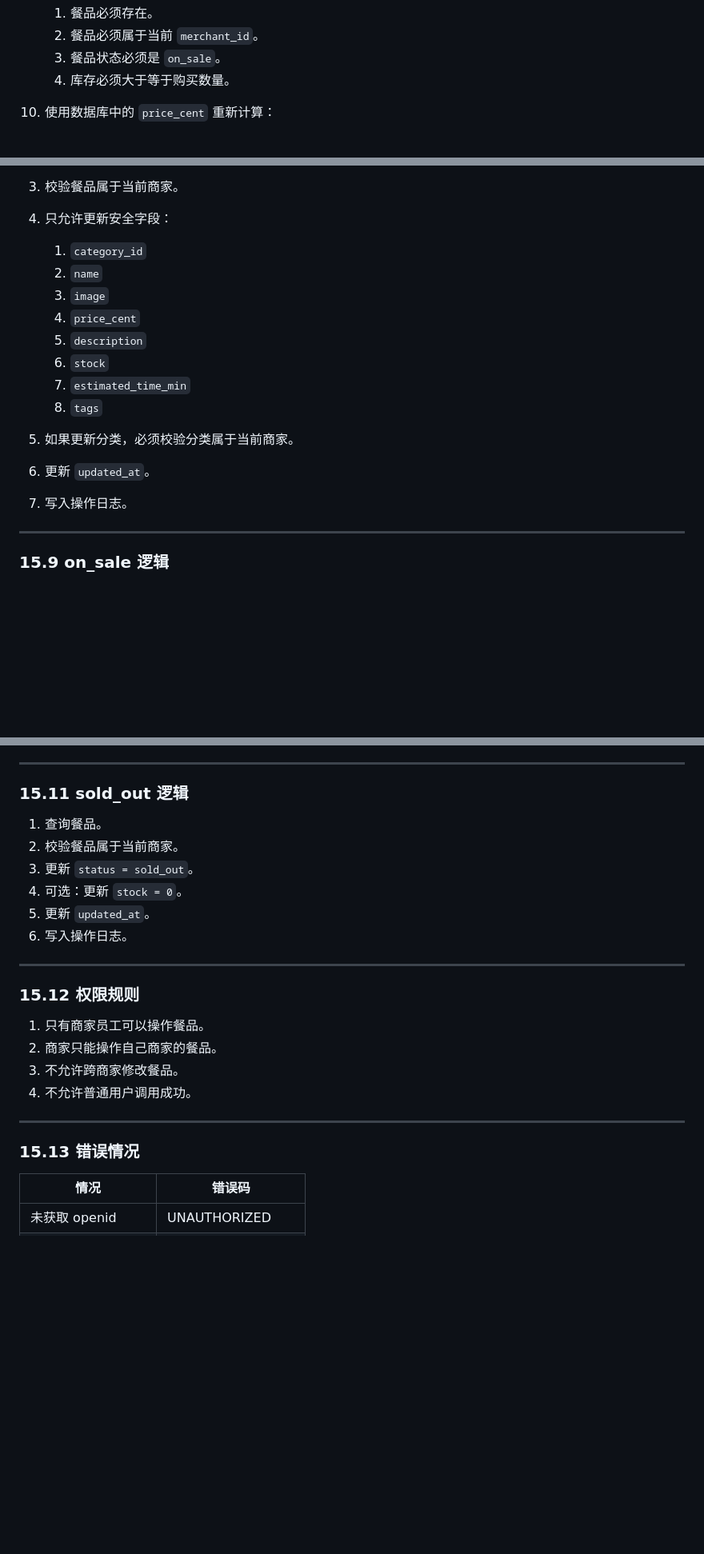
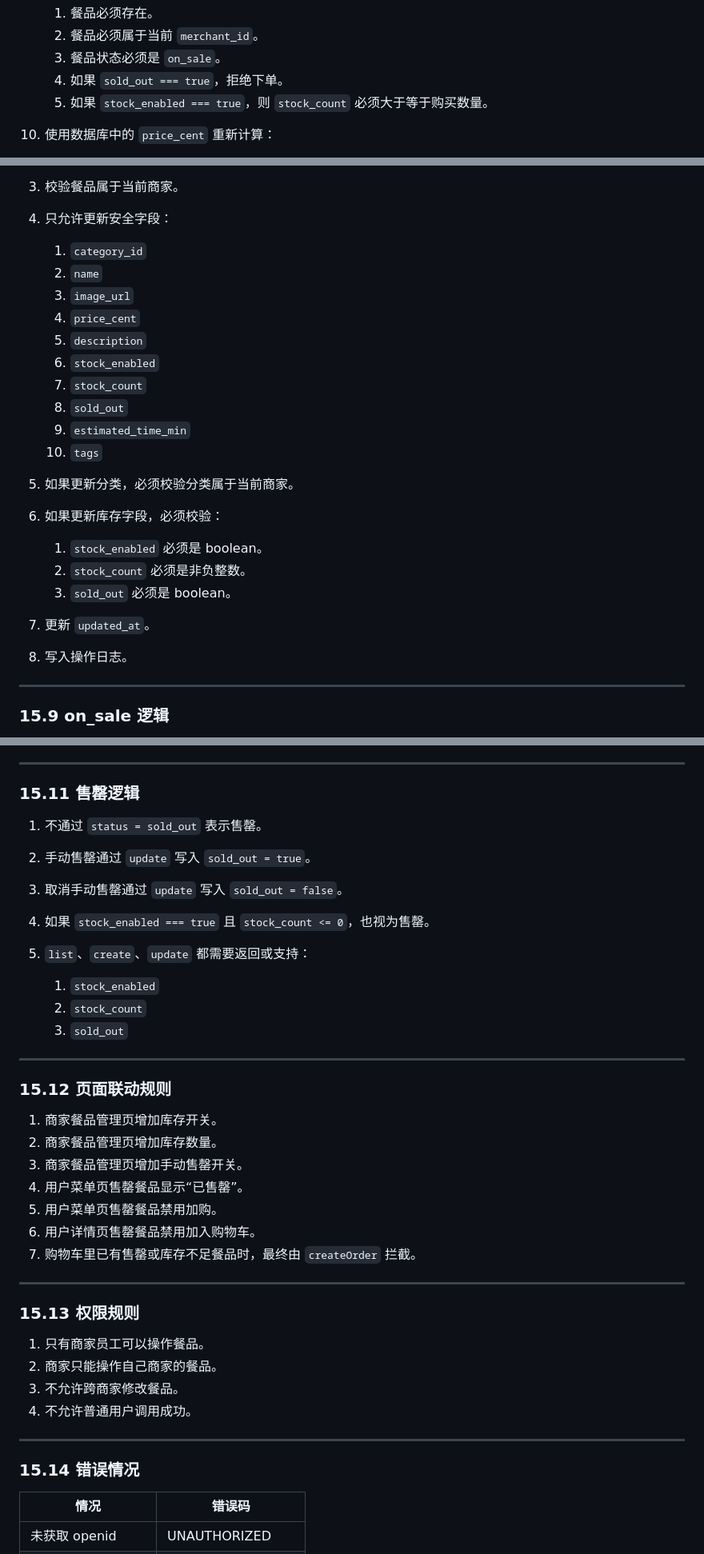
Before and after one commit to rrr1224tap/MyPriviteKitchen, a Markdown page: ai-docs/03_云函数设计.md, 3 parts joined by grey strips. Shown at 80% size. Drawn GitHub-style; blank space fills up the shorter version.

```diff
--- a/ai-docs/03_云函数设计.md
+++ b/ai-docs/03_云函数设计.md
@@ -779,7 +792,8 @@ operation_logs
    1. 餐品必须存在。
    2. 餐品必须属于当前 `merchant_id`。
    3. 餐品状态必须是 `on_sale`。
-   4. 库存必须大于等于购买数量。
+   4. 如果 `sold_out === true`，拒绝下单。
+   5. 如果 `stock_enabled === true`，则 `stock_count` 必须大于等于购买数量。
 10. 使用数据库中的 `price_cent` 重新计算：
 
     1. 每个商品小计 `subtotal_cent`
@@ -1483,15 +1513,22 @@ off_sale
 
    1. `category_id`
    2. `name`
-   3. `image`
+   3. `image_url`
    4. `price_cent`
    5. `description`
-   6. `stock`
-   7. `estimated_time_min`
-   8. `tags`
+   6. `stock_enabled`
+   7. `stock_count`
+   8. `sold_out`
+   9. `estimated_time_min`
+   10. `tags`
 5. 如果更新分类，必须校验分类属于当前商家。
-6. 更新 `updated_at`。
-7. 写入操作日志。
+6. 如果更新库存字段，必须校验：
+
+   1. `stock_enabled` 必须是 boolean。
+   2. `stock_count` 必须是非负整数。
+   3. `sold_out` 必须是 boolean。
+7. 更新 `updated_at`。
+8. 写入操作日志。
 
 ---
 
@@ -1517,18 +1554,33 @@ off_sale
 
 ---
 
-### 15.11 sold_out 逻辑
-
-1. 查询餐品。
-2. 校验餐品属于当前商家。
-3. 更新 `status = sold_out`。
-4. 可选：更新 `stock = 0`。
-5. 更新 `updated_at`。
-6. 写入操作日志。
-
----
-
-### 15.12 权限规则
+### 15.11 售罄逻辑
+
+1. 不通过 `status = sold_out` 表示售罄。
+2. 手动售罄通过 `update` 写入 `sold_out = true`。
+3. 取消手动售罄通过 `update` 写入 `sold_out = false`。
+4. 如果 `stock_enabled === true` 且 `stock_count <= 0`，也视为售罄。
+5. `list`、`create`、`update` 都需要返回或支持：
+
+   1. `stock_enabled`
+   2. `stock_count`
+   3. `sold_out`
+
+---
+
+### 15.12 页面联动规则
+
+1. 商家餐品管理页增加库存开关。
+2. 商家餐品管理页增加库存数量。
+3. 商家餐品管理页增加手动售罄开关。
+4. 用户菜单页售罄餐品显示“已售罄”。
+5. 用户菜单页售罄餐品禁用加购。
+6. 用户详情页售罄餐品禁用加入购物车。
+7. 购物车里已有售罄或库存不足餐品时，最终由 `createOrder` 拦截。
+
+---
+
+### 15.13 权限规则
 
 1. 只有商家员工可以操作餐品。
 2. 商家只能操作自己商家的餐品。
@@ -1537,7 +1589,7 @@ off_sale
 
 ---
 
-### 15.13 错误情况
+### 15.14 错误情况
 
 | 情况             | 错误码              |
 | -------------- | ---------------- |
```
Also changed, not shown: other parts of ai-docs/03_云函数设计.md (+60 -31 lines), ai-docs/02_数据库设计.md (+66 -21 lines).
